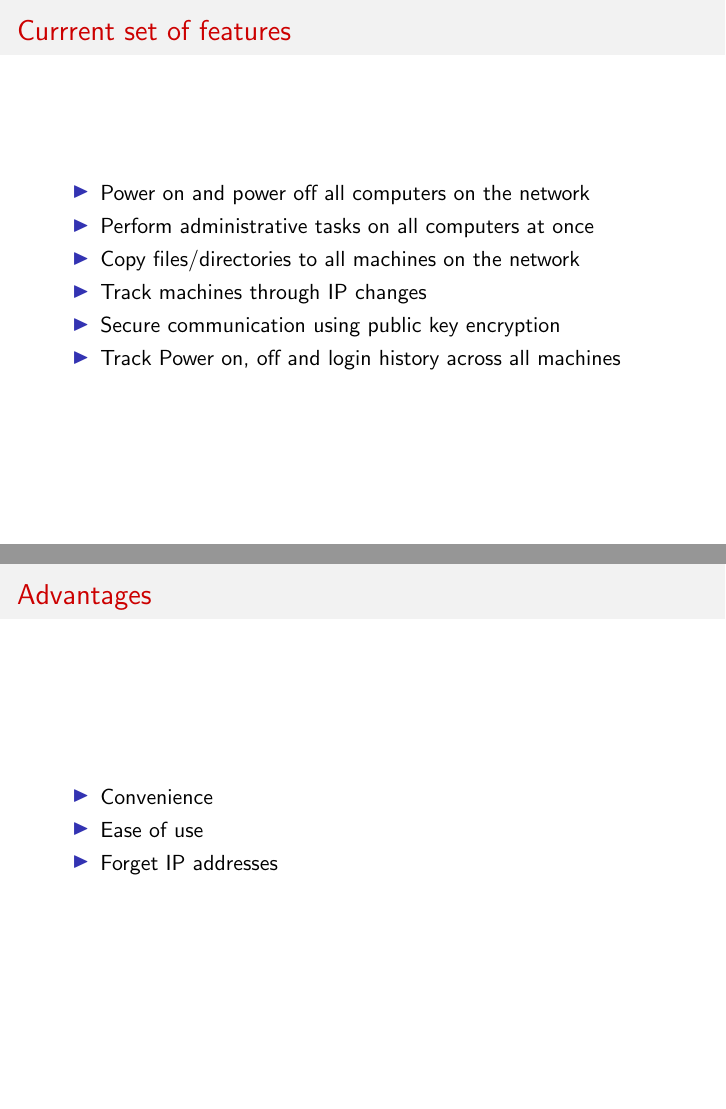
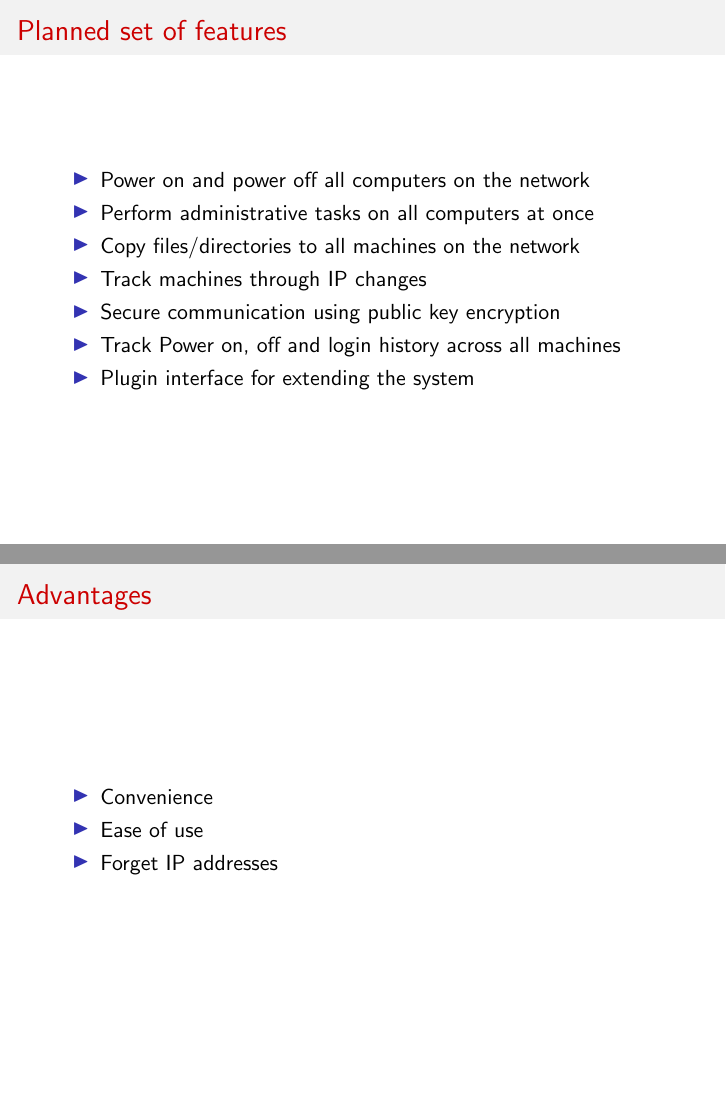
Before and after one commit to karuvally/project_green, LaTeX slides (doc/keynote/zero/zero.tex): pages 9 and 13 of 19 before the commit and pages 10 and 14 of 20 after it, joined at a grey line. Compiled offline with pdfLaTeX.

Commit message:
minor corrections

```diff
--- a/doc/keynote/zero/zero.tex
+++ b/doc/keynote/zero/zero.tex
@@ -35,7 +35,7 @@
     \end{center}
 \end{frame}
 
-\begin{frame}{Currrent set of features}
+\begin{frame}{Planned set of features}
     \begin{itemize}
         \item<2-> Power on and power off all computers on the network
         \item<3-> Perform administrative tasks on all computers at once
@@ -43,6 +43,7 @@
         \item<5-> Track machines through IP changes
         \item<6-> Secure communication using public key encryption
         \item<7-> Track Power on, off and login history across all machines
+        \item<8-> Plugin interface for extending the system
     \end{itemize}
 \end{frame}
 
```
